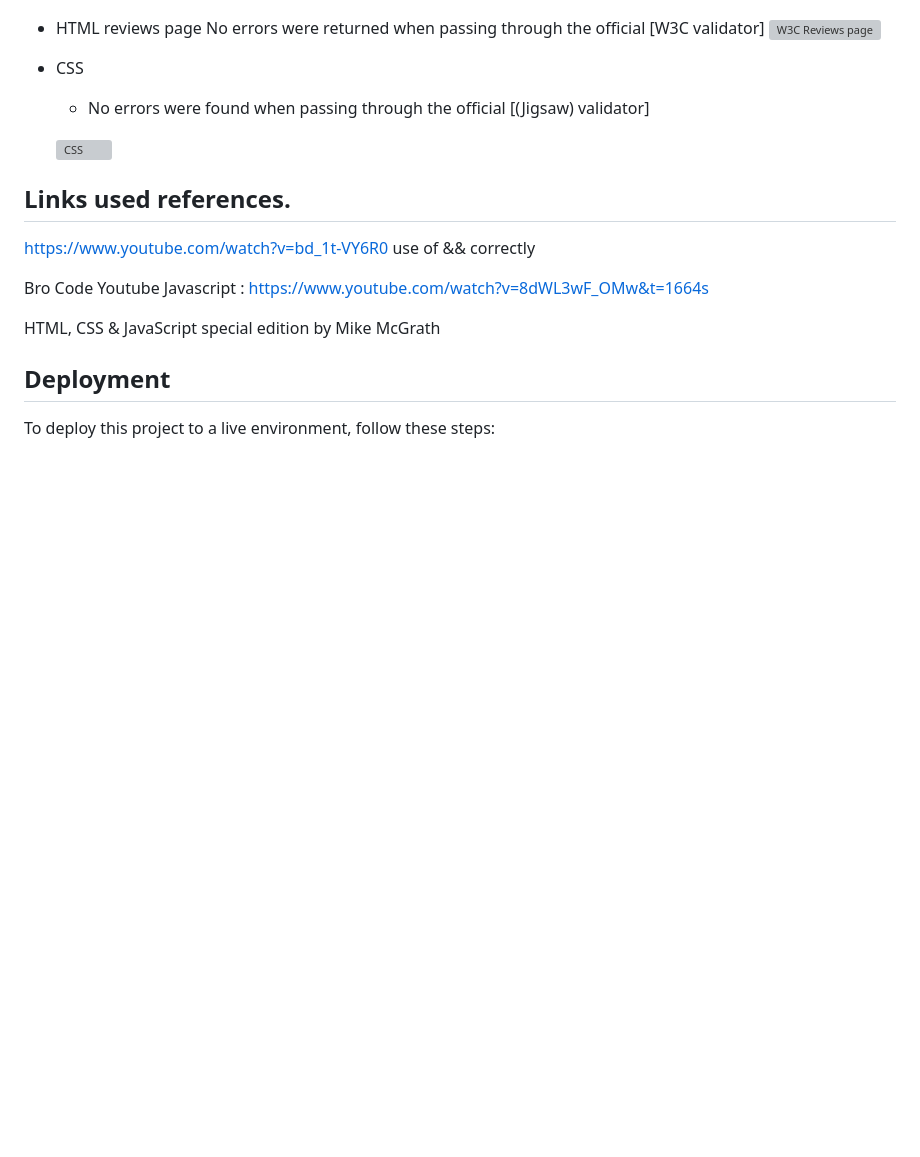
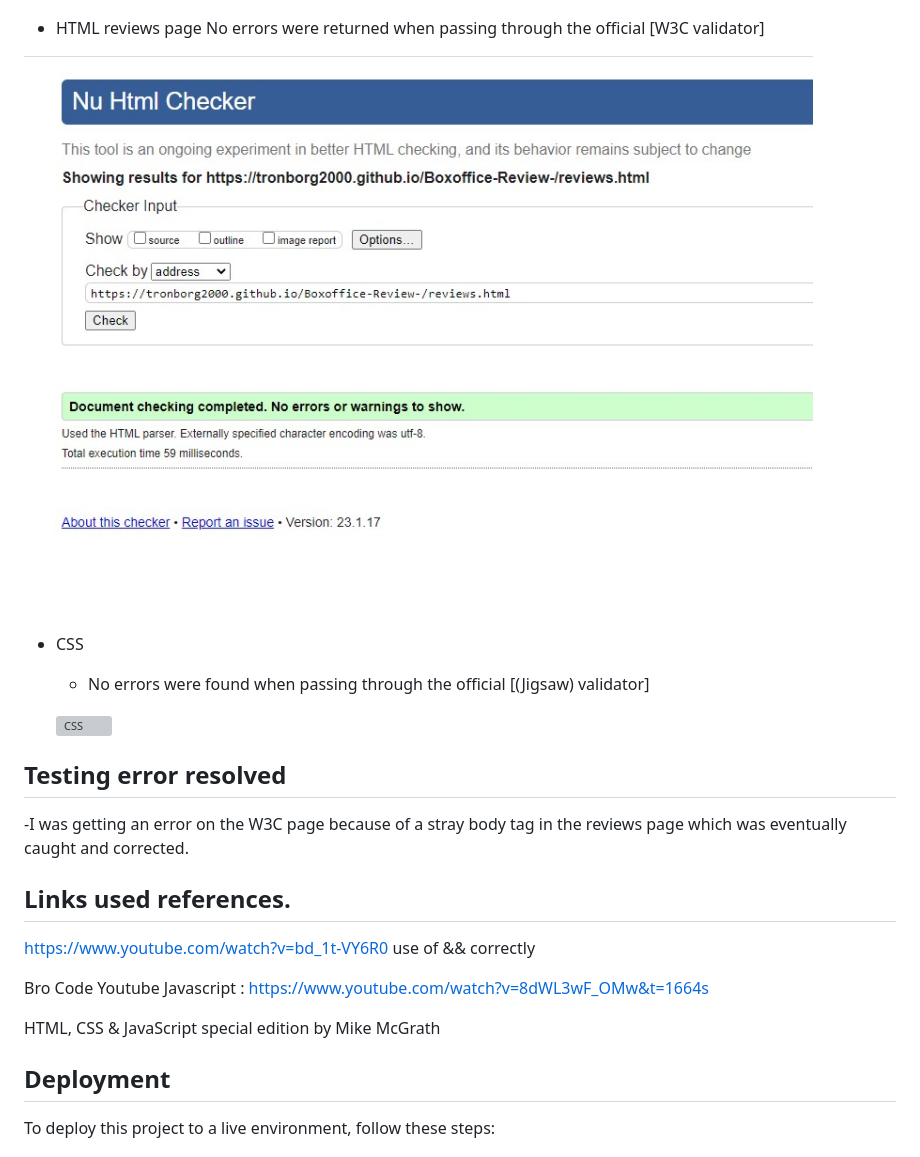
Before and after one commit to Code-Institute-Submissions/tronborg2000-Boxoffice-Review-_JanResub, a Markdown page: README.md, the part around the change. Rendered like a GitHub page; pictures changed too: assets/images/reviewspassw3c.jpg (added); blank space fills up the shorter version; grey boxes are pictures that could not be loaded.

```diff
--- a/README.md
+++ b/README.md
@@ -119,7 +119,9 @@ No errors were returned when passing through the official [W3C validator]
 
 - HTML reviews page
 No errors were returned when passing through the official [W3C validator]
-![W3C Reviews page](assets/images/Screenshot%202022-12-12%20at%2017.07.25.png)
+
+![Reviews Page](assets/images/reviewspassw3c.jpg)
+
 
 - CSS
     - No errors were found when passing through the official [(Jigsaw) validator]
@@ -128,7 +130,9 @@ No errors were returned when passing through the official [W3C validator]
 
 
 
+## Testing error resolved
 
+-I was getting an error on the W3C page because of a stray body tag in the reviews page which was eventually caught and corrected.
 
 
 ## Links used references.
```
